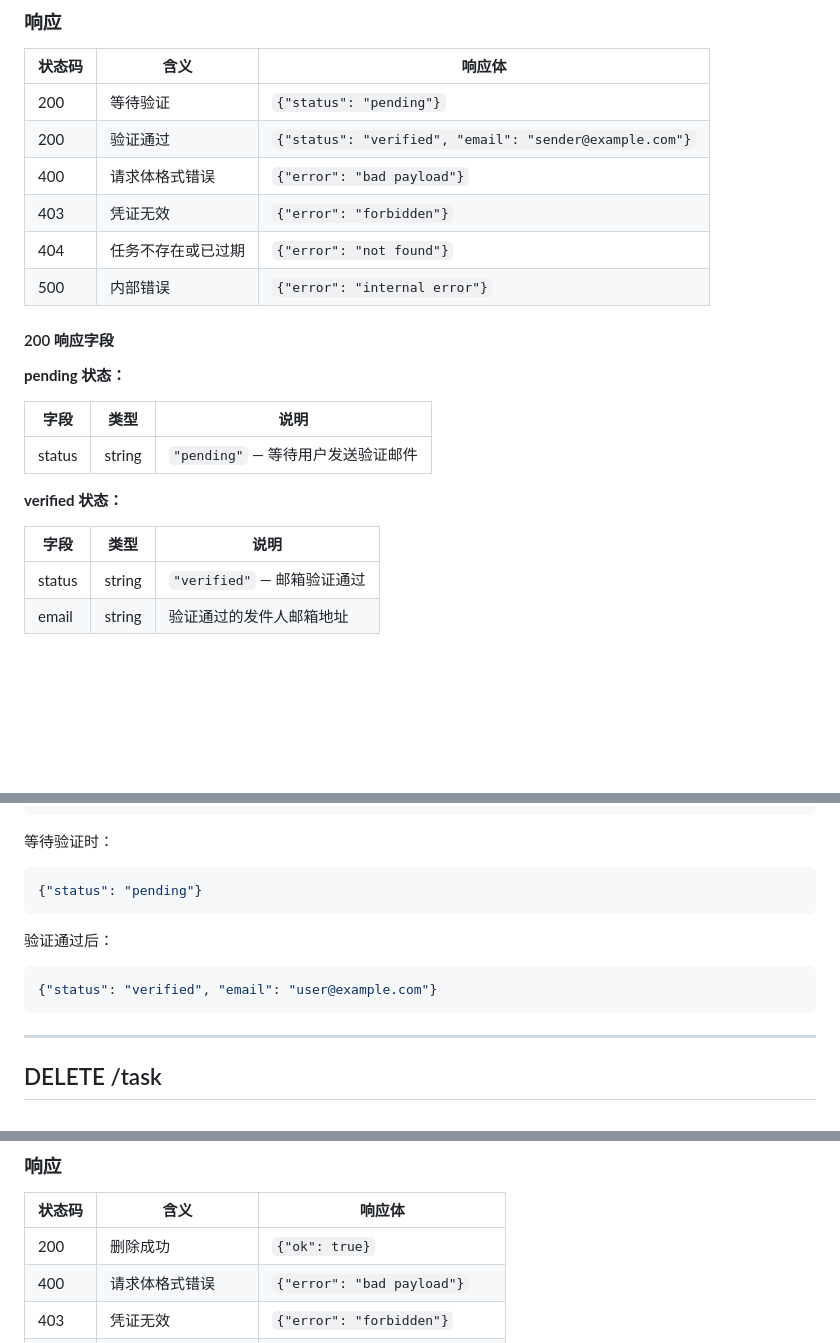
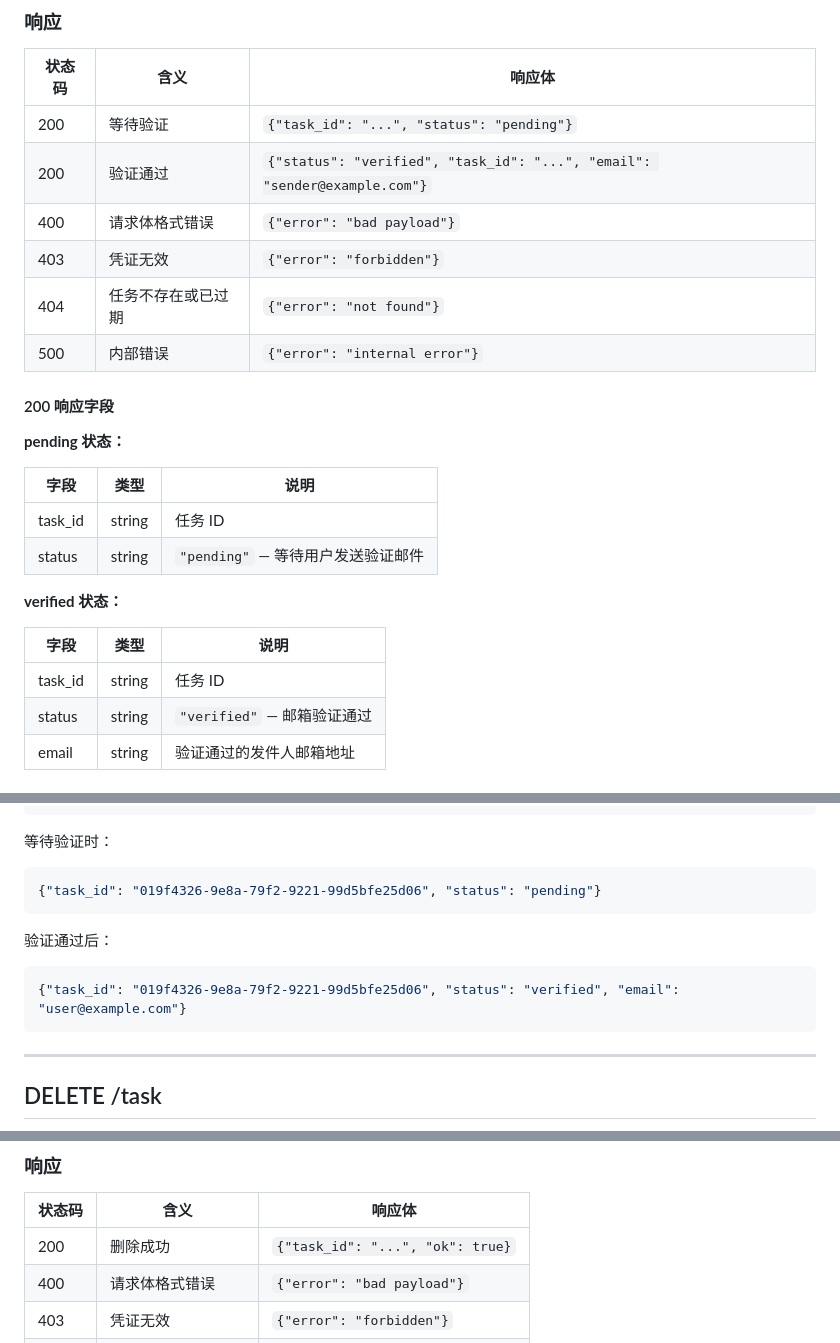
Before and after one commit to SnowRikka/SnowRikka.github.io, a Markdown page: README.md, 3 parts joined by grey strips. GitHub-like rendering; blank space fills up the shorter version.

````diff
--- a/README.md
+++ b/README.md
@@ -160,8 +160,8 @@ curl -X POST https://api.mailflow.lat/create \
 
 | 状态码 | 含义 | 响应体 |
 |--------|------|--------|
-| 200 | 等待验证 | `{"status": "pending"}` |
-| 200 | 验证通过 | `{"status": "verified", "email": "sender@example.com"}` |
+| 200 | 等待验证 | `{"task_id": "...", "status": "pending"}` |
+| 200 | 验证通过 | `{"status": "verified", "task_id": "...", "email": "sender@example.com"}` |
 | 400 | 请求体格式错误 | `{"error": "bad payload"}` |
 | 403 | 凭证无效 | `{"error": "forbidden"}` |
 | 404 | 任务不存在或已过期 | `{"error": "not found"}` |
@@ -173,12 +173,14 @@ curl -X POST https://api.mailflow.lat/create \
 
 | 字段 | 类型 | 说明 |
 |------|------|------|
+| task_id | string | 任务 ID |
 | status | string | `"pending"` — 等待用户发送验证邮件 |
 
 **verified 状态：**
 
 | 字段 | 类型 | 说明 |
 |------|------|------|
+| task_id | string | 任务 ID |
 | status | string | `"verified"` — 邮箱验证通过 |
 | email | string | 验证通过的发件人邮箱地址 |
 
@@ -197,13 +199,13 @@ curl -X POST https://api.mailflow.lat/result \
 等待验证时：
 
 ```json
-{"status": "pending"}
+{"task_id": "019f4326-9e8a-79f2-9221-99d5bfe25d06", "status": "pending"}
 ```
 
 验证通过后：
 
 ```json
-{"status": "verified", "email": "user@example.com"}
+{"task_id": "019f4326-9e8a-79f2-9221-99d5bfe25d06", "status": "verified", "email": "user@example.com"}
 ```
 
 ---
@@ -224,7 +226,7 @@ curl -X POST https://api.mailflow.lat/result \
 
 | 状态码 | 含义 | 响应体 |
 |--------|------|--------|
-| 200 | 删除成功 | `{"ok": true}` |
+| 200 | 删除成功 | `{"task_id": "...", "ok": true}` |
 | 400 | 请求体格式错误 | `{"error": "bad payload"}` |
 | 403 | 凭证无效 | `{"error": "forbidden"}` |
 | 404 | 任务不存在或已过期 | `{"error": "not found"}` |
````
Also changed, not shown: other parts of README.md (+1 -1 lines).
